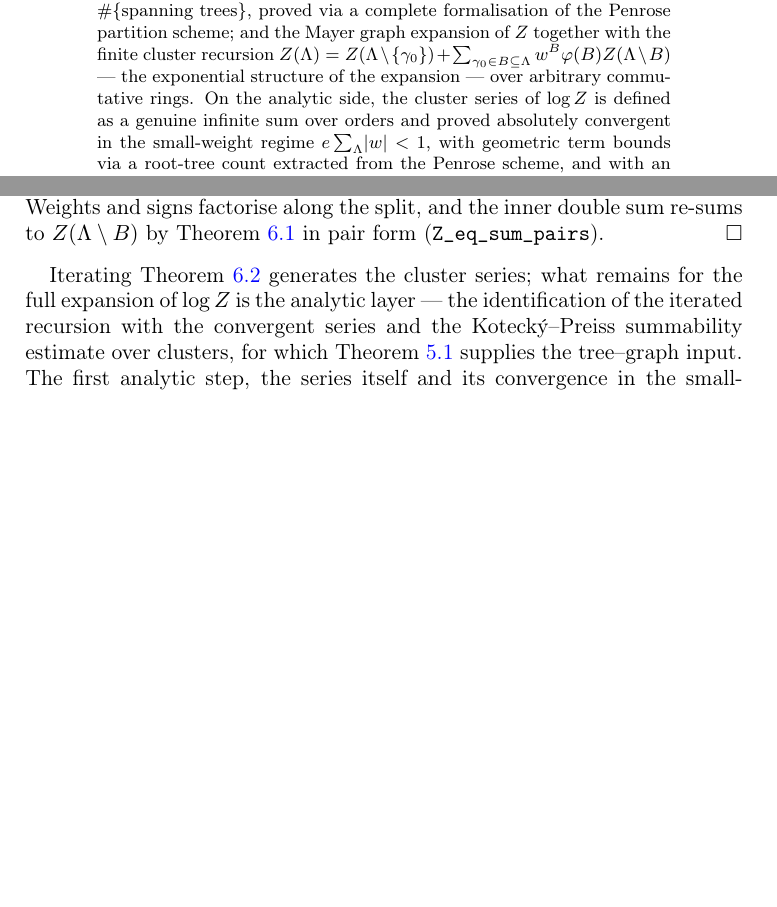
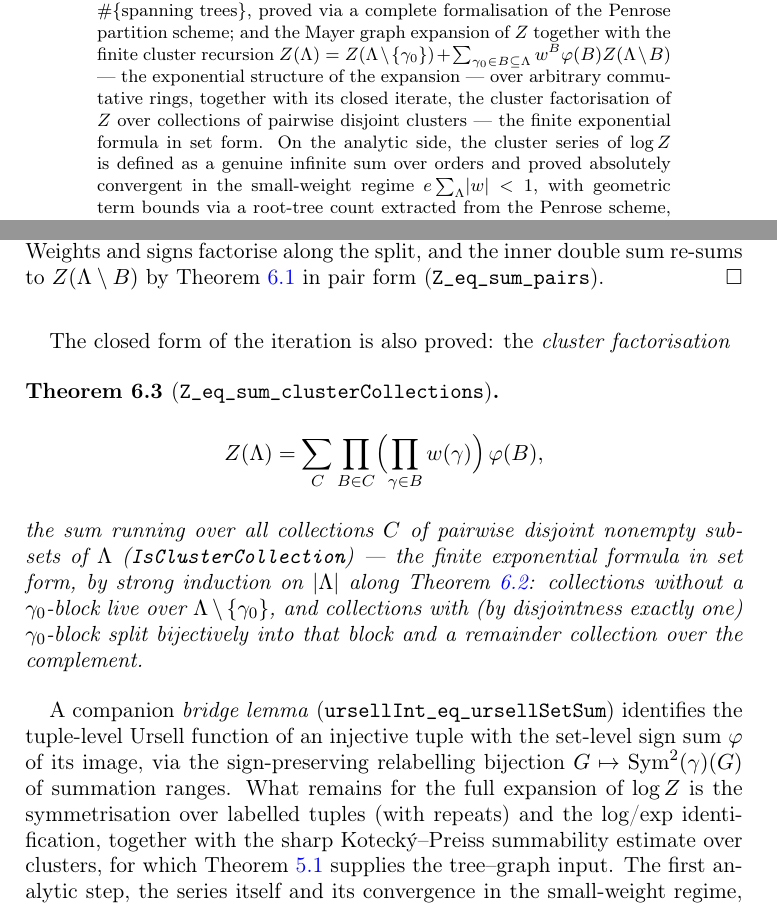
Before and after one commit to 24high/cluster-expansion-lean, a LaTeX paper (paper/kp-formalisation.tex): two parts of pages 1 and 8 of 11, joined at a grey line, cut so that both start at the same text, the shorter picture padded with empty space. Compiled offline with pdfLaTeX.

Commit message:
Document the bridge lemma and the cluster factorisation
ROADMAP: both structural sub-steps of the exponential formula move to
Done; Next narrows to the tuple symmetrisation plus log/exp
identification, and the sharp prescribed-degree KP estimate.

README: the Mayer bullet gains the closed iterate
(Z_eq_sum_clusterCollections) and the bridge lemma.

Paper: Theorem 7.3 (cluster factorisation) and the bridge lemma in
Section 7; abstract and line count updated.

Co-Authored-By: Claude Fable 5 <noreply@anthropic.com>

```diff
--- a/paper/kp-formalisation.tex
+++ b/paper/kp-formalisation.tex
@@ -49,9 +49,12 @@ graph expansion of $Z$ together with the finite cluster recursion
 $Z(\Lambda) = Z(\Lambda \setminus \{\gamma_0\})
 + \sum_{\gamma_0 \in B \subseteq \Lambda} w^{B} \varphi(B)
 Z(\Lambda \setminus B)$ — the exponential structure of the expansion —
-over arbitrary commutative rings. On the analytic side, the cluster
-series of $\log Z$ is defined as a genuine infinite sum over orders and
-proved absolutely convergent in the small-weight regime
+over arbitrary commutative rings, together with its closed iterate, the
+cluster factorisation of $Z$ over collections of pairwise disjoint
+clusters — the finite exponential formula in set form. On the analytic
+side, the cluster series of $\log Z$ is defined as a genuine infinite
+sum over orders and proved absolutely convergent in the small-weight
+regime
 $e \sum_{\Lambda} \lvert w \rvert < 1$, with geometric term bounds via a
 root-tree count extracted from the Penrose scheme, and with an anchored
 bound proportional to the weight of the anchoring polymer, uniformly in
@@ -505,13 +508,35 @@ $Z(\Lambda \setminus B)$ by Theorem~\ref{thm:mayer} in pair form
 (\texttt{Z\_eq\_sum\_pairs}).
 \end{proof}
 
-Iterating Theorem~\ref{thm:cluster} generates the cluster series; what
-remains for the full expansion of $\log Z$ is the analytic layer — the
-identification of the iterated recursion with the convergent series and
-the Kotecký--Preiss summability estimate over clusters, for which
-Theorem~\ref{thm:penrose} supplies the tree--graph input. The first
-analytic step, the series itself and its convergence in the small-weight
-regime, is formalised in Section~\ref{sec:series}.
+The closed form of the iteration is also proved: the \emph{cluster
+factorisation}
+
+\begin{theorem}[\texttt{Z\_eq\_sum\_clusterCollections}]\label{thm:fact}
+\[
+  Z(\Lambda) = \sum_{C} \prod_{B \in C}
+  \Bigl(\prod_{\gamma \in B} w(\gamma)\Bigr)\, \varphi(B),
+\]
+the sum running over all collections $C$ of pairwise disjoint nonempty
+subsets of $\Lambda$ (\texttt{IsClusterCollection}) — the finite
+exponential formula in set form, by strong induction on
+$\lvert \Lambda \rvert$ along Theorem~\ref{thm:cluster}: collections
+without a $\gamma_0$-block live over $\Lambda \setminus \{\gamma_0\}$,
+and collections with (by disjointness exactly one) $\gamma_0$-block
+split bijectively into that block and a remainder collection over the
+complement.
+\end{theorem}
+
+A companion \emph{bridge lemma} (\texttt{ursellInt\_eq\_ursellSetSum})
+identifies the tuple-level Ursell function of an injective tuple with
+the set-level sign sum $\varphi$ of its image, via the sign-preserving
+relabelling bijection $G \mapsto \mathrm{Sym}^2(\gamma)(G)$ of
+summation ranges. What remains for the full expansion of $\log Z$ is
+the symmetrisation over labelled tuples (with repeats) and the log/exp
+identification, together with the sharp Kotecký--Preiss summability
+estimate over clusters, for which Theorem~\ref{thm:penrose} supplies
+the tree--graph input. The first analytic step, the series itself and
+its convergence in the small-weight regime, is formalised in
+Section~\ref{sec:series}.
 
 \section{The cluster series and its convergence in the small-weight
 regime}\label{sec:series}
```
Also changed, not shown: ROADMAP.md (+13 -4 lines), README.md, paper/kp-formalisation.tex (2 more changed lines).
